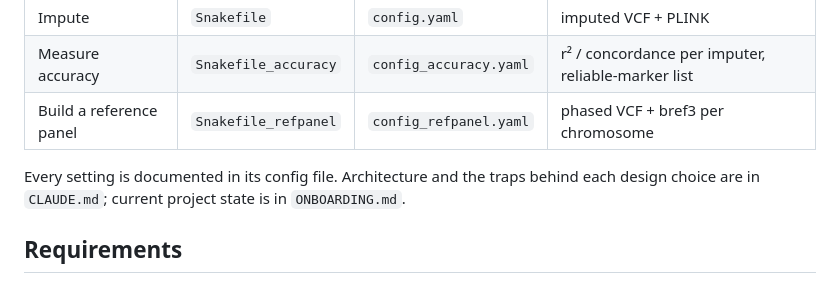
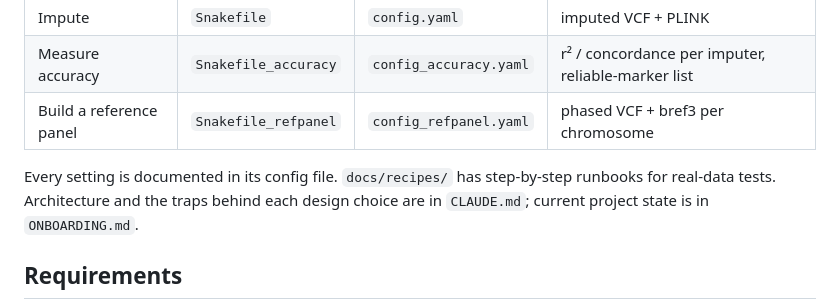
Before and after one commit to timknutsen/beagle_impute, a Markdown page: README.md, the part around the change. Rendered like a GitHub page.

```diff
--- a/README.md
+++ b/README.md
@@ -11,7 +11,8 @@ with chromosome codes 1–38.
 | Measure accuracy | `Snakefile_accuracy` | `config_accuracy.yaml` | r² / concordance per imputer, reliable-marker list |
 | Build a reference panel | `Snakefile_refpanel` | `config_refpanel.yaml` | phased VCF + bref3 per chromosome |
 
-Every setting is documented in its config file. Architecture and the traps
+Every setting is documented in its config file. `docs/recipes/` has
+step-by-step runbooks for real-data tests. Architecture and the traps
 behind each design choice are in `CLAUDE.md`; current project state is in
 `ONBOARDING.md`.
 
```
Also changed, not shown: docs/recipes/v3_to_v4_cross_array.md (added, +166 -0 lines).
